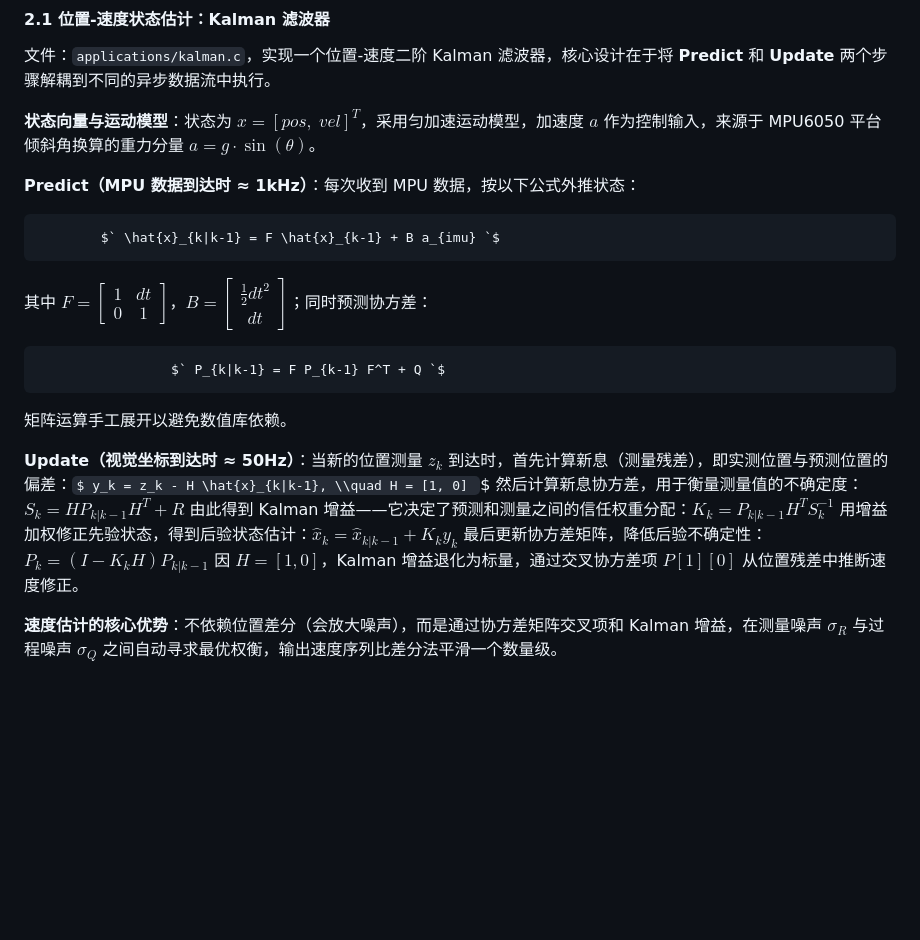
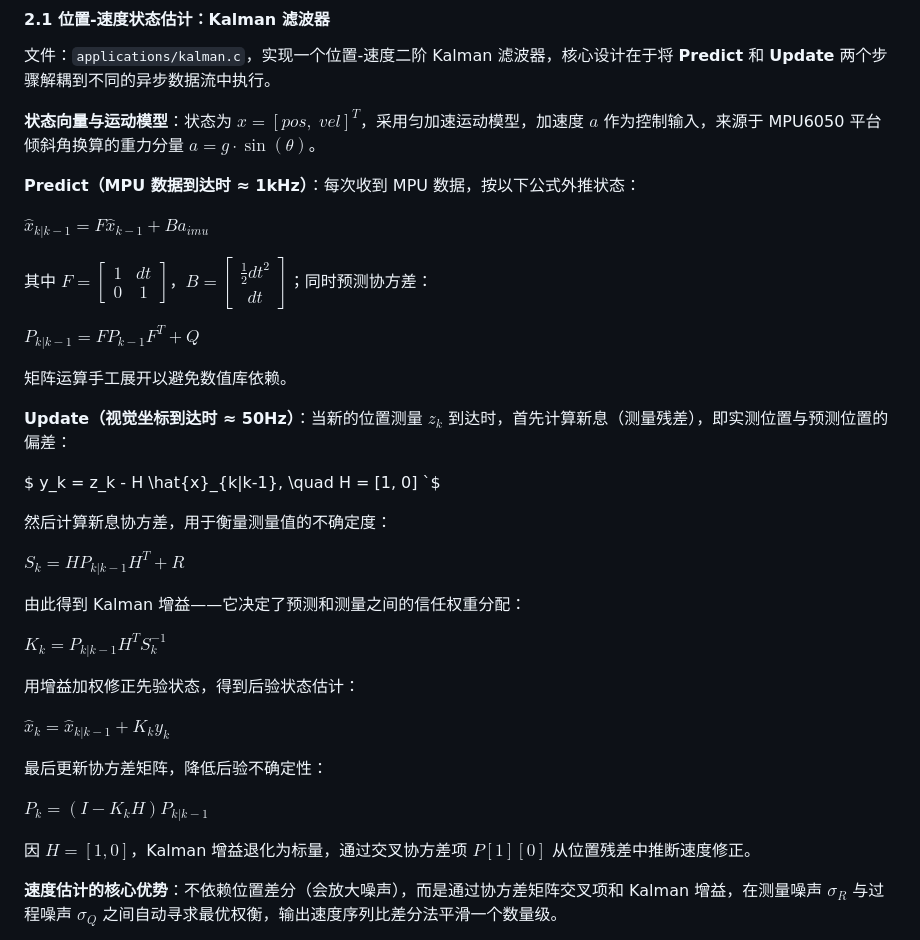
Before and after one commit to Arclith/BallBalancePlatform, a Markdown page: README.md, the part around the change. GitHub-like rendering; blank space fills up the shorter version.

Commit message:
修复公式渲染问题

```diff
--- a/README.md
+++ b/README.md
@@ -277,18 +277,34 @@ flowchart LR
 
 **Predict（MPU 数据到达时 ≈ 1kHz）**：每次收到 MPU 数据，按以下公式外推状态：
 
-            $` \hat{x}_{k|k-1} = F \hat{x}_{k-1} + B a_{imu} `$
+$` \hat{x}_{k|k-1} = F \hat{x}_{k-1} + B a_{imu} `$
 
 其中 $`F = \begin{bmatrix} 1 & dt \\ 0 & 1 \end{bmatrix}`$，$`B = \begin{bmatrix} \frac{1}{2}dt^2 \\ dt \end{bmatrix}`$；同时预测协方差：
 
-                     $` P_{k|k-1} = F P_{k-1} F^T + Q `$
+$` P_{k|k-1} = F P_{k-1} F^T + Q `$
+
 矩阵运算手工展开以避免数值库依赖。
 
-**Update（视觉坐标到达时 ≈ 50Hz）**：当新的位置测量 $`z_k`$ 到达时，首先计算新息（测量残差），即实测位置与预测位置的偏差：`$ y_k = z_k - H \hat{x}_{k|k-1}, \\quad H = [1, 0] `$
-然后计算新息协方差，用于衡量测量值的不确定度：$` S_k = H P_{k|k-1} H^T + R `$
-由此得到 Kalman 增益——它决定了预测和测量之间的信任权重分配：$` K_k = P_{k|k-1} H^T S_k^{-1} `$
-用增益加权修正先验状态，得到后验状态估计：$` \hat{x}_k = \hat{x}_{k|k-1} + K_k y_k `$
-最后更新协方差矩阵，降低后验不确定性：$` P_k = (I - K_k H) P_{k|k-1} `$
+**Update（视觉坐标到达时 ≈ 50Hz）**：当新的位置测量 $`z_k`$ 到达时，首先计算新息（测量残差），即实测位置与预测位置的偏差：
+
+$ y_k = z_k - H \hat{x}_{k|k-1}, \\quad H = [1, 0] `$
+
+然后计算新息协方差，用于衡量测量值的不确定度：
+
+$` S_k = H P_{k|k-1} H^T + R `$
+
+由此得到 Kalman 增益——它决定了预测和测量之间的信任权重分配：
+
+$` K_k = P_{k|k-1} H^T S_k^{-1} `$
+
+用增益加权修正先验状态，得到后验状态估计：
+
+$` \hat{x}_k = \hat{x}_{k|k-1} + K_k y_k `$
+
+最后更新协方差矩阵，降低后验不确定性：
+
+$` P_k = (I - K_k H) P_{k|k-1} `$
+
 因 $`H=[1,0]`$，Kalman 增益退化为标量，通过交叉协方差项 $`P[1][0]`$ 从位置残差中推断速度修正。
 
 **速度估计的核心优势**：不依赖位置差分（会放大噪声），而是通过协方差矩阵交叉项和 Kalman 增益，在测量噪声 $`\sigma_R`$ 与过程噪声 $`\sigma_Q`$ 之间自动寻求最优权衡，输出速度序列比差分法平滑一个数量级。
```
